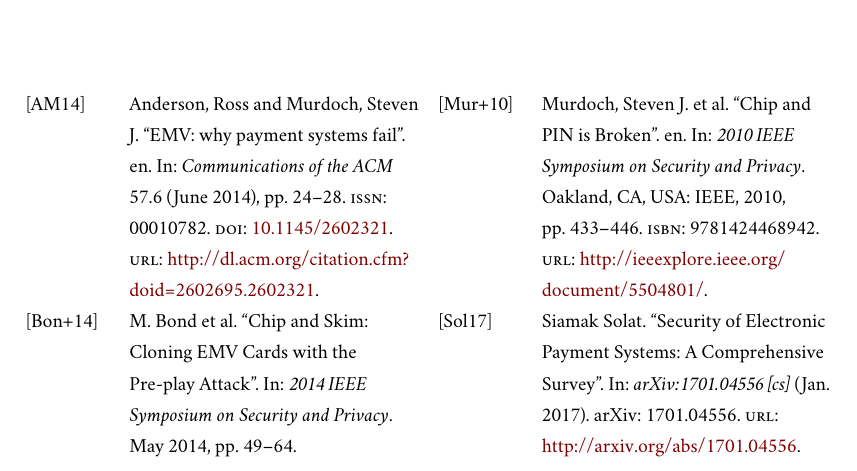
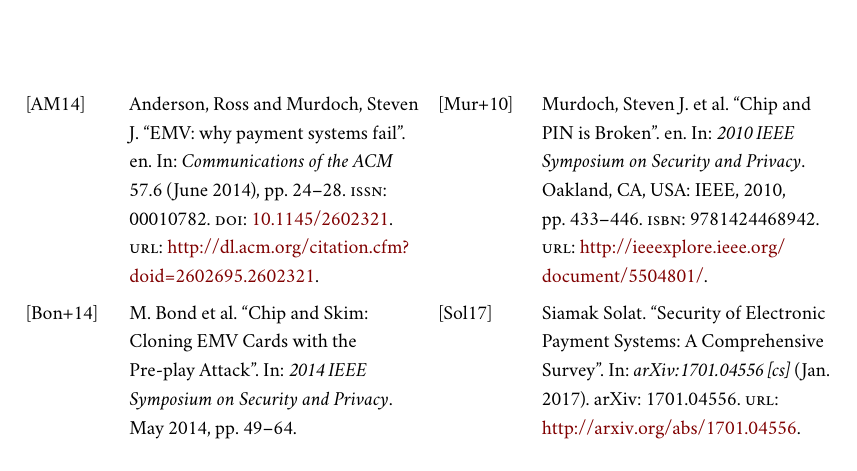
Before and after one commit to UBA-PSI/psi-thesis-guide, a LaTeX thesis (degree-thesis/en/main.tex): part of page 25 of 25, cut so that both start at the same text. Compiled offline with XeLaTeX.

Commit message:
Minor changes to the bibliography

```diff
--- a/degree-thesis/en/main.tex
+++ b/degree-thesis/en/main.tex
@@ -111,6 +111,19 @@
 \usepackage{booktabs}
 
 \urlstyle{same}
+
+
+%----------------------------------------------------------------------------------------
+%	SETUP BIBLIOGRAPHY
+%----------------------------------------------------------------------------------------
+\setlength{\bibitemsep}{.3\baselineskip plus .05\baselineskip minus .05\baselineskip}
+\newlength{\bibparskip}\setlength{\bibparskip}{0pt}
+\let\oldthebibliography\thebibliography
+\renewcommand\thebibliography[1]{%
+  \oldthebibliography{#1}%
+  \setlength{\parskip}{\bibitemsep}%
+  \setlength{\itemsep}{\bibparskip}%
+}
 
 %----------------------------------------------------------------------------------------
 %	MARGIN SETTINGS
@@ -311,11 +324,11 @@
 \setcounter{chapter}{-1}
 \chapter{References}
 \begin{multicols}{2}% two columns
-\begin{refcontext}[sorting=nyt] % make sure that bibliography is sorted by last name, year, title
-\renewcommand*{\bibfont}{\small\raggedright}
-\linespread{1.3}\selectfont
-\printbibliography[heading=none]
-\end{refcontext}
+	\begin{refcontext}[sorting=nyt] % make sure that bibliography is sorted by last name, year, title
+		\renewcommand*{\bibfont}{\small\raggedright}
+		\linespread{1.2}\selectfont
+		\printbibliography[heading=none]
+	\end{refcontext}
 \end{multicols}
 
 %----------------------------------------------------------------------------------------
```
